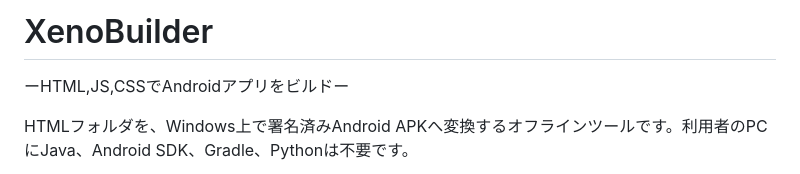
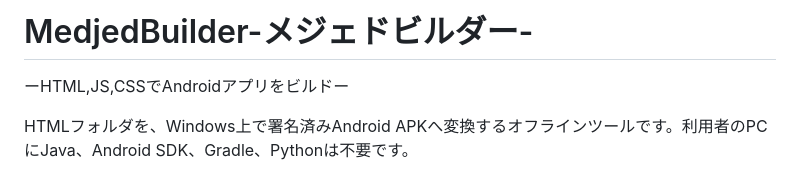
Before and after one commit to Xenoah/MedjedBuilder, a Markdown page: README.md, the part around the change. Rendered like a GitHub page.

```diff
--- a/README.md
+++ b/README.md
@@ -1,4 +1,4 @@
-# XenoBuilder
+# MedjedBuilder-メジェドビルダー-
 ーHTML,JS,CSSでAndroidアプリをビルドー
 
 HTMLフォルダを、Windows上で署名済みAndroid APKへ変換するオフラインツールです。利用者のPCにJava、Android SDK、Gradle、Pythonは不要です。
```
